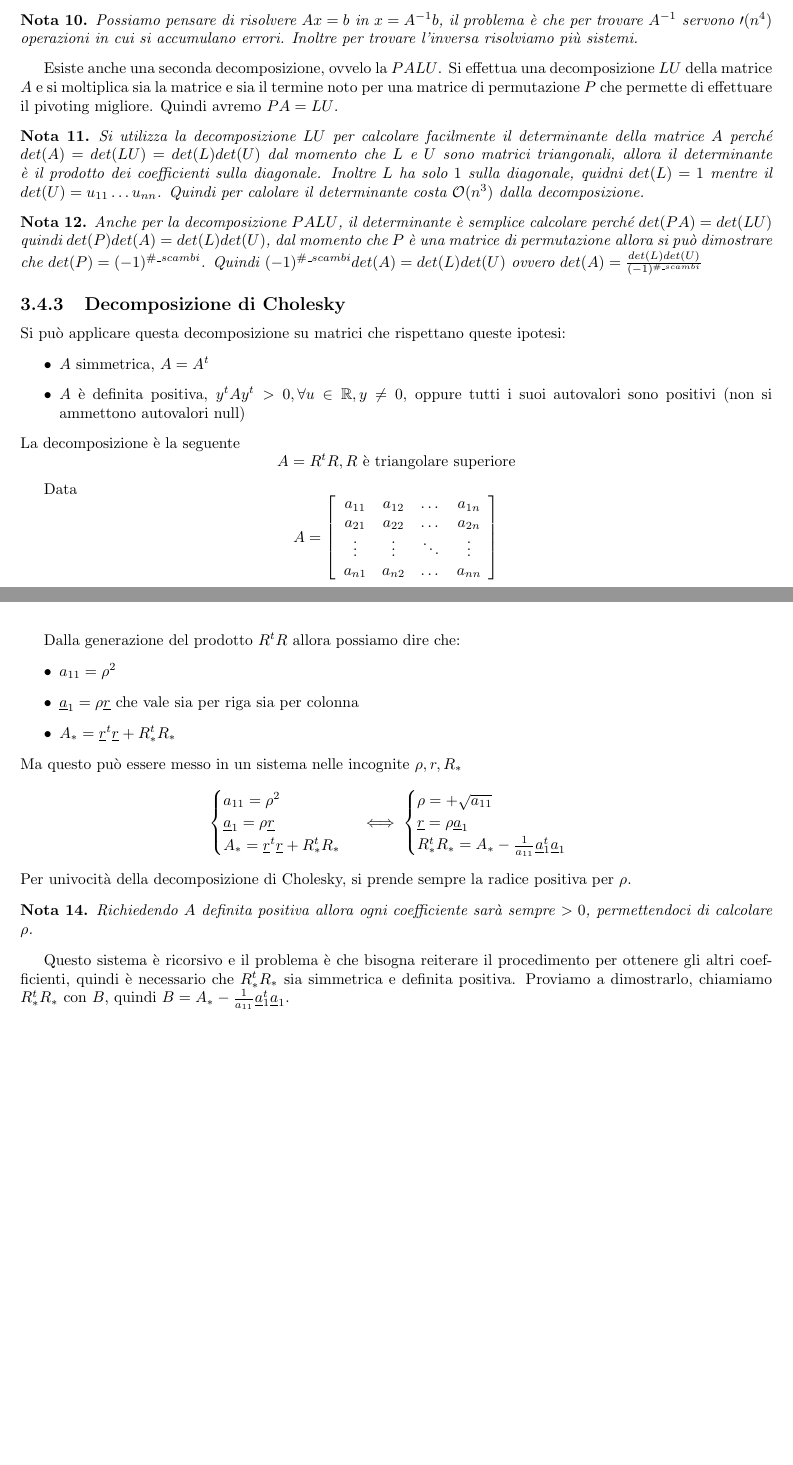
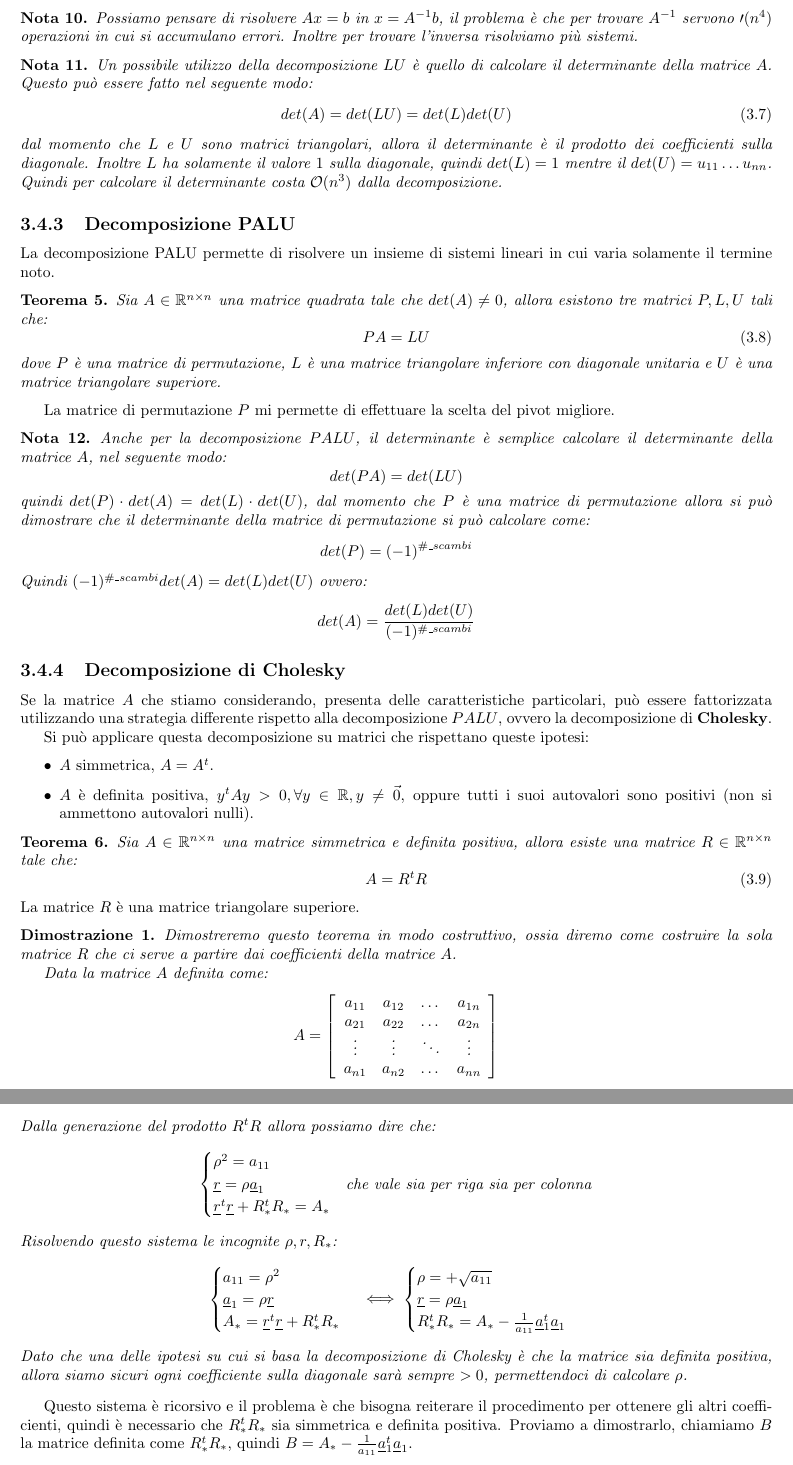
Before and after one commit to TommasoFerrario18/Appunti, a LaTeX book (1_anno/MCS/main.tex, which reads 1_anno/MCS/chapters/AnalisiNumerica.tex): two parts of pages 14 and 15 of 15 before the commit and two parts of pages 14 and 15 of 16 after it, joined at a grey line, cut so that both start at the same text, the shorter picture padded with empty space. Compiled offline with pdfLaTeX.

Commit message:
MCS Lezione 25-03-2024

```diff
--- a/1_anno/MCS/chapters/AnalisiNumerica.tex
+++ b/1_anno/MCS/chapters/AnalisiNumerica.tex
@@ -382,41 +381,73 @@ salvata in $U$.
     trovare $A^{-1}$ servono $\mathcal{0}(n^4)$ operazioni in cui si accumulano
     errori. Inoltre per trovare l'inversa risolviamo più sistemi.
 \end{nota}
-
-Esiste anche una seconda decomposizione, ovvelo la $PALU$. Si effettua una decomposizione
-$LU$ della matrice $A$ e si moltiplica sia la matrice e sia il termine noto per una
-matrice di permutazione $P$ che permette di effettuare il pivoting migliore.
-Quindi avremo $PA=LU$.
-
 \begin{nota}
-    Si utilizza la decomposizione $LU$ per calcolare facilmente il determinante
-    della matrice $A$ perché $det(A)=det(LU) = det(L)det(U)$ dal momento che
-    $L$ e $U$ sono matrici triangonali, allora il determinante è il prodotto dei
-    coefficienti sulla diagonale. Inoltre $L$ ha solo $1$ sulla diagonale, quidni
-    $det(L) = 1$ mentre il $det(U)= u_{11}\dots u_{nn}$. Quindi per calolare
-    il determinante costa $\mathcal{O}(n^3)$ dalla decomposizione.
+    Un possibile utilizzo della decomposizione $LU$ è quello di calcolare il
+    determinante della matrice $A$. Questo può essere fatto nel seguente modo:
+    \begin{equation}
+        det(A) = det(LU) = det(L)det(U)
+    \end{equation}
+    dal momento che $L$ e $U$ sono matrici triangolari, allora il determinante è
+    il prodotto dei coefficienti sulla diagonale. Inoltre $L$ ha solamente il
+    valore $1$ sulla diagonale, quindi $det(L) = 1$ mentre il $det(U) = u_{11}
+        \dots u_{nn}$. Quindi per calcolare il determinante costa $\mathcal{O}(n^3)$
+    dalla decomposizione.
 \end{nota}
 
+\subsection{Decomposizione PALU}
+La decomposizione PALU permette di risolvere un insieme di sistemi lineari in
+cui varia solamente il termine noto.
+\begin{teorema}
+    Sia $A \in \mathbb{R}^{n\times n}$ una matrice quadrata tale che $det(A) \neq 0$,
+    allora esistono tre matrici $P,L,U$ tali che:
+    \begin{equation}
+        PA=LU
+    \end{equation}
+    dove $P$ è una matrice di permutazione, $L$ è una matrice triangolare inferiore
+    con diagonale unitaria e $U$ è una matrice triangolare superiore.
+\end{teorema}
+La matrice di permutazione $P$ mi permette di effettuare la scelta del pivot migliore.
 \begin{nota}
-    Anche per la decomposizione $PALU$, il determinante è semplice calcolare perché
-    $det(PA)= det(LU)$ quindi $det(P)det(A)=det(L)det(U)$, dal momento che $P$ è
-    una matrice di permutazione allora si può dimostrare che
-    $det(P) = (-1)^{\#\_scambi}$. Quindi $(-1)^{\#\_scambi}det(A)=det(L)det(U)$ ovvero
-    $det(A)=\frac{det(L)det(U)}{(-1)^{\#\_scambi}}$
+    Anche per la decomposizione $PALU$, il determinante è semplice calcolare
+    il determinante della matrice $A$, nel seguente modo:
+    \begin{equation*}
+        det(PA) = det(LU)
+    \end{equation*}
+    quindi $det(P) \cdot det(A) = det(L) \cdot det(U)$, dal momento che $P$ è
+    una matrice di permutazione allora si può dimostrare che il determinante della
+    matrice di permutazione si può calcolare come:
+    \begin{equation*}
+        det(P) = (-1)^{\#\_scambi}
+    \end{equation*}
+    Quindi $(-1)^{\#\_scambi}det(A) = det(L)det(U)$ ovvero:
+    \begin{equation*}
+        det(A) = \frac{det(L)det(U)}{(-1)^{\#\_scambi}}
+    \end{equation*}
 \end{nota}
+\subsection{Decomposizione di Cholesky}
+Se la matrice $A$ che stiamo considerando, presenta delle caratteristiche
+particolari, può essere fattorizzata utilizzando una strategia differente
+rispetto alla decomposizione $PALU$, ovvero la decomposizione di \textbf{Cholesky}.
 
-\subsection{Decomposizione di Cholesky}
 Si può applicare questa decomposizione su matrici che rispettano queste ipotesi:
 \begin{itemize}
-    \item $A$ simmetrica, $A=A^t$
-    \item $A$ è definita positiva, $y^t A y^t >0, \forall u\in \mathbb{R}, y\ne 0$,
-    oppure tutti i suoi autovalori sono positivi (non si ammettono autovalori null)
+    \item $A$ simmetrica, $A = A^t$.
+    \item $A$ è definita positiva, $y^t A y >0, \forall y \in \mathbb{R}, y \neq \vec{0}$,
+          oppure tutti i suoi autovalori sono positivi (non si ammettono
+          autovalori nulli).
 \end{itemize}
-La decomposizione è la seguente
-\begin{equation*}
-    A= R^tR, R \text{ è triangolare superiore}
-\end{equation*}
+\begin{teorema}
+    Sia $A \in \mathbb{R}^{n\times n}$ una matrice simmetrica e definita positiva,
+    allora esiste una matrice $R \in \mathbb{R}^{n\times n}$ tale che:
+    \begin{equation}
+        A = R^t R
+    \end{equation}
+\end{teorema}
+La matrice $R$ è una matrice triangolare superiore.
+\begin{dimostrazione}
+    Dimostreremo questo teorema in modo costruttivo, ossia diremo come costruire
+    la sola matrice $R$ che ci serve a partire dai coefficienti della matrice $A$.
 
-Data
+    Data la matrice $A$ definita come:
     \begin{equation*}
         A=\left[\begin{array}{cccc}
@@ -491,37 +527,36 @@ Quindi possiamo dire
     \begin{equation*}
         \underline{r}^t\underline{r} \in \mathbb{R}^{n\times n}
     \end{equation*}
-\end{nota}
-
     Dalla generazione del prodotto $R^tR$ allora possiamo dire che:
-\begin{itemize}
-    \item $a_{11} = \rho ^2$
-    \item $\underline{a}_1= \rho \underline{r}$ che vale sia per riga sia per colonna
-    \item $A_\ast = \underline{r}^t\underline{r}+R_\ast^t R_\ast$
-\end{itemize}
-Ma questo può essere messo in un sistema nelle incognite $\rho, r, R_\ast$
     \begin{equation*}
         \begin{cases}
-        a_{11} = \rho ^2\\
-        \underline{a}_1= \rho \underline{r}\\
+            \rho^2 = a_{11}                                                                     \\
+            \underline{r} = \rho \underline{a}_1 & \text{che vale sia per riga sia per colonna} \\
+            \underline{r}^t\underline{r}+R_\ast^t R_\ast = A_\ast
+        \end{cases}
+    \end{equation*}
+    Risolvendo questo sistema le incognite $\rho, r, R_\ast$:
+    \begin{equation*}
+        \begin{cases}
+            a_{11} = \rho ^2                    \\
+            \underline{a}_1= \rho \underline{r} \\
             A_\ast = \underline{r}^t\underline{r}+R_\ast^t R_\ast
         \end{cases}\iff \begin{cases}
-        \rho = +\sqrt{a_{11}}\\
-        \underline{r}= \rho  \underline{a}_1\\
+            \rho = +\sqrt{a_{11}}                \\
+            \underline{r}= \rho  \underline{a}_1 \\
             R_\ast^t R_\ast = A_\ast - \frac{1}{a_{11}} \underline{a}_1^t \underline{a}_1
         \end{cases}
     \end{equation*}
-Per univocità della decomposizione di Cholesky, si prende sempre la radice positiva
-per $\rho$.
-\begin{nota}
-    Richiedendo $A$ definita positiva allora ogni coefficiente sarà sempre $>0$,
-    permettendoci di calcolare $\rho$.
-\end{nota}
+    Dato che una delle ipotesi su cui si basa la decomposizione di Cholesky è che la
+    matrice sia definita positiva, allora siamo sicuri ogni coefficiente sulla
+    diagonale sarà sempre $> 0$, permettendoci di calcolare $\rho$.
+\end{dimostrazione}
 
-Questo sistema è ricorsivo e il problema è che bisogna reiterare
-il procedimento per ottenere gli altri coefficienti, quindi è necessario che $R_\ast ^t R_\ast$
-sia simmetrica e definita positiva. Proviamo a dimostrarlo, chiamiamo $R_\ast ^t R_\ast$ con $B$,
-quindi $B=A_\ast - \frac{1}{a_{11}} \underline{a}_1^t \underline{a}_1$.
+Questo sistema è ricorsivo e il problema è che bisogna reiterare il procedimento
+per ottenere gli altri coefficienti, quindi è necessario che $R_\ast ^t R_\ast$
+sia simmetrica e definita positiva. Proviamo a dimostrarlo, chiamiamo $B$ la
+matrice definita come $R_\ast ^t R_\ast$, quindi $B = A_\ast - \frac{1}{a_{11}}
+    \underline{a}_1^t \underline{a}_1$.
 \begin{itemize}
-    \item \textbf{dimostriamo che sia simmetrica}:
+    \item Dimostriamo che la matrice B sia simmetrica:
           \begin{equation*}
```
Also changed, not shown: 1_anno/MCS/chapters/AnalisiNumerica.tex (150 more changed lines). Lines whose indentation alone changed are shown as unchanged.
